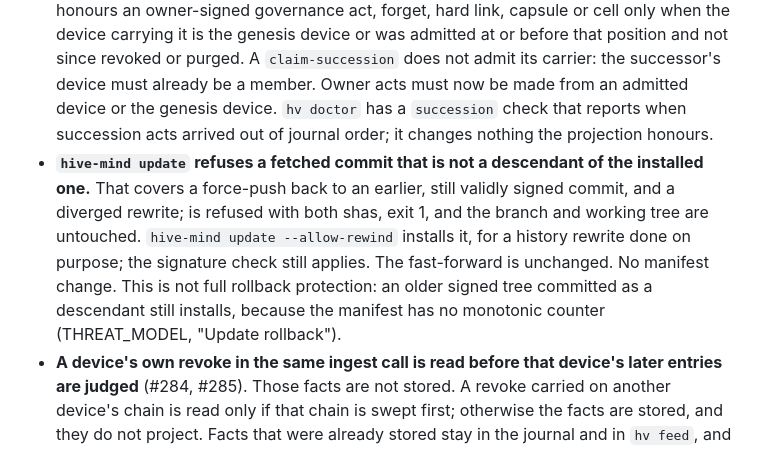
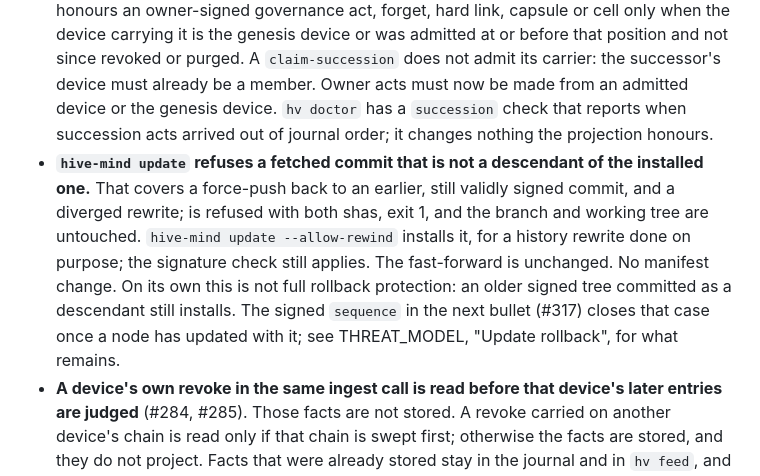
Before and after one commit to projectmentor/hive-mind, a Markdown page: CHANGELOG.md, the part around the change. GitHub-like rendering.

```diff
--- a/CHANGELOG.md
+++ b/CHANGELOG.md
@@ -23,7 +23,7 @@ journal already holds in breach of those rules stop projecting, and `hv doctor`
 - **The sync client bounds what one peer can make a round spend.** A round with one peer now has a total deadline (`HIVE_SYNC_ROUND_DEADLINE`, default 240 s) instead of per-operation timeouts only, so a peer that drips a byte at a time (in the body, the headers or the status line) is cut off; a reply over a byte cap (`HIVE_SYNC_MAX_RESPONSE`, default 32 MiB) is refused; and a redirect is never followed, so the signed `Hive-Auth` headers are only ever sent to the address in `.peers.json`. A refused peer is reported on its own line and the round moves on to the next peer.
 - **`hive-mind update` verifies the new code before it switches to it.** It fetches, checks out the commit it would move to in a scratch directory, and runs the installed `hv`'s signature check on it against the release key the installed tree pins (the fetched `hivemind.pub` is not trusted, and the fetched `hv` is never run). Only a tree whose manifest verifies under that key, and that ships that same key, replaces the branch; the new script is re-executed after that. A tree that is unsigned, modified, signed by another key, or ships a different key is refused with the reason, exit 1, and the branch and working tree are left exactly as they were. A commit still waiting for its release re-sign is waited for as before, then refused if it never arrives. `hive-mind update --allow-unsigned` installs it anyway, and says so. Nodes pick this up on the update after the one that installs it.
 - **An owner-signed act counts only from a member device** (SECREV A3). The projection honours an owner-signed governance act, forget, hard link, capsule or cell only when the device carrying it is the genesis device or was admitted at or before that position and not since revoked or purged. A `claim-succession` does not admit its carrier: the successor's device must already be a member. Owner acts must now be made from an admitted device or the genesis device. `hv doctor` has a `succession` check that reports when succession acts arrived out of journal order; it changes nothing the projection honours.
-- **`hive-mind update` refuses a fetched commit that is not a descendant of the installed one.** That covers a force-push back to an earlier, still validly signed commit, and a diverged rewrite; is refused with both shas, exit 1, and the branch and working tree are untouched. `hive-mind update --allow-rewind` installs it, for a history rewrite done on purpose; the signature check still applies. The fast-forward is unchanged. No manifest change. This is not full rollback protection: an older signed tree committed as a descendant still installs, because the manifest has no monotonic counter (THREAT_MODEL, "Update rollback").
+- **`hive-mind update` refuses a fetched commit that is not a descendant of the installed one.** That covers a force-push back to an earlier, still validly signed commit, and a diverged rewrite; is refused with both shas, exit 1, and the branch and working tree are untouched. `hive-mind update --allow-rewind` installs it, for a history rewrite done on purpose; the signature check still applies. The fast-forward is unchanged. No manifest change. On its own this is not full rollback protection: an older signed tree committed as a descendant still installs. The signed `sequence` in the next bullet (#317) closes that case once a node has updated with it; see THREAT_MODEL, "Update rollback", for what remains.
 - **A device's own revoke in the same ingest call is read before that device's later entries are judged** (#284, #285). Those facts are not stored. A revoke carried on another device's chain is read only if that chain is swept first; otherwise the facts are stored, and they do not project. Facts that were already stored stay in the journal and in `hv feed`, and they stay out of `hv search`.
 - **Dashboard and loopback hardening.** The dashboard builds its page with the DOM API (text nodes, not markup) and runs no inline script, so its script and styles are now `app.js` and `app.css`, and the daemon sends `Content-Security-Policy: default-src 'self'` with the page. A request that arrives on loopback must carry a `Host` naming this listener (`localhost`, a loopback address or the bound address) or it is `421`. A POST to `/sync/ingest` is refused when the browser labels it cross-site (`Sec-Fetch-Site`, or an `Origin` that is not this listener), and one that arrives on loopback must also carry the `Hive-CSRF` token from the node's `.csrf-token` (or a valid signed envelope). `hv sync` sends the token itself; a script that POSTs to a loopback daemon reads it from `$HIVE_HOME/.csrf-token`, and a peer entry for a daemon under another `HIVE_HOME` on the same machine may name that file as `csrf_token_file`.
 - **The sync daemon bounds what an unauthenticated or unadmitted peer can make it spend.** A request's headers and its body each have a wall-clock deadline (10 s and 60 s) that a slow trickle of bytes does not renew, and one source address may hold at most 16 connections (more are answered 503 and closed). A content entry from a device that is not admitted is refused before its signature is checked, so it costs no verification. A `Hive-Auth-Nonce` longer than 64 characters is refused before it is cached. A `join-request` or `announce` is capped at 2 KiB and must have the shape such an entry has (a `join-request`'s `device_id` is its signer; `label` is at most 80 printable characters; `url` is a short `http(s)` address), and `.peers.json` takes a join-request's `url` and `label` only when they pass the same bounds, so a bound-breaking entry already in a journal cannot reach it. `/sync/merkle-root` re-hashes the journal only when a journal file's mtime or size has changed. Nothing an adapter calls changes.
```
Also changed, not shown: docs/CONTRACT.md (+2 -0 lines).
